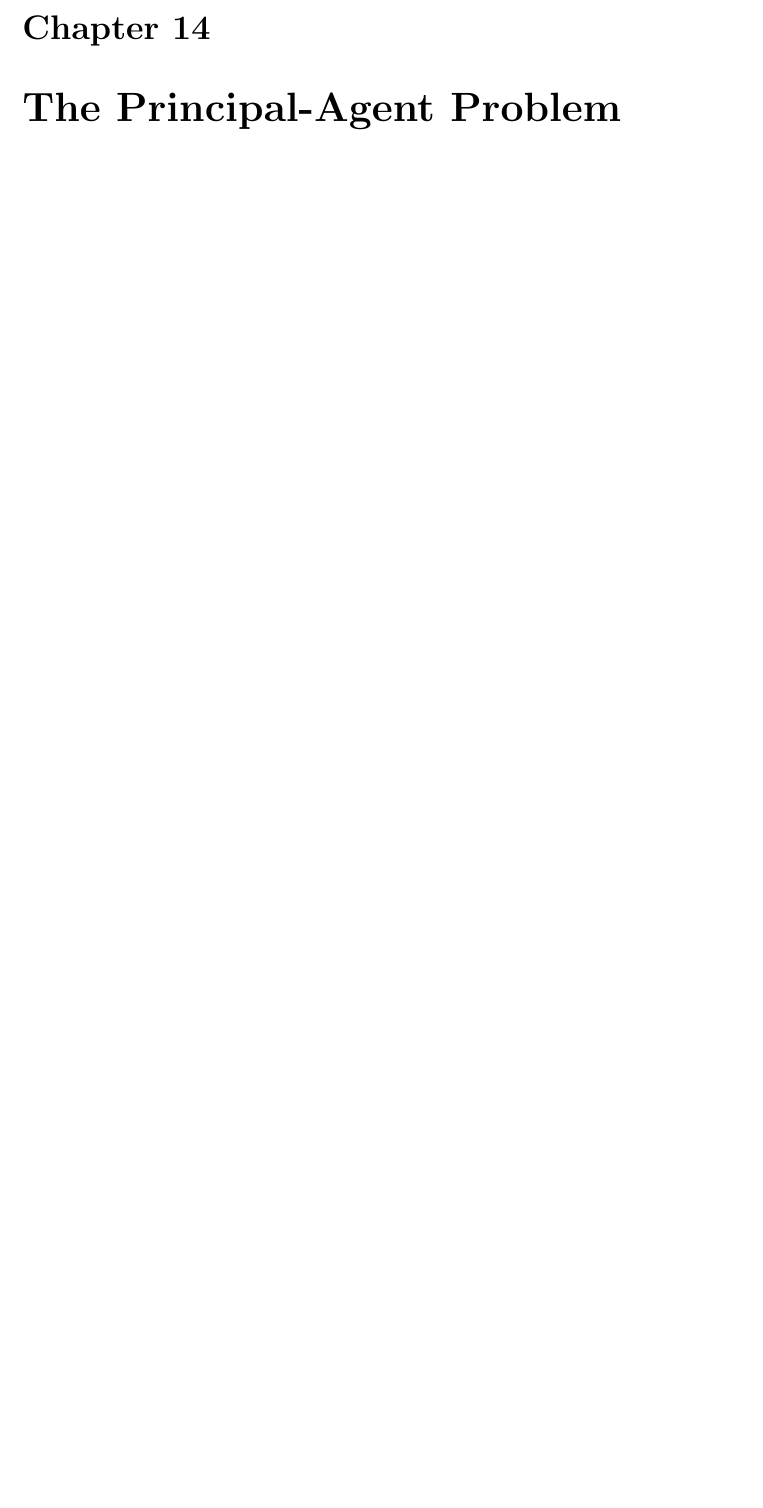
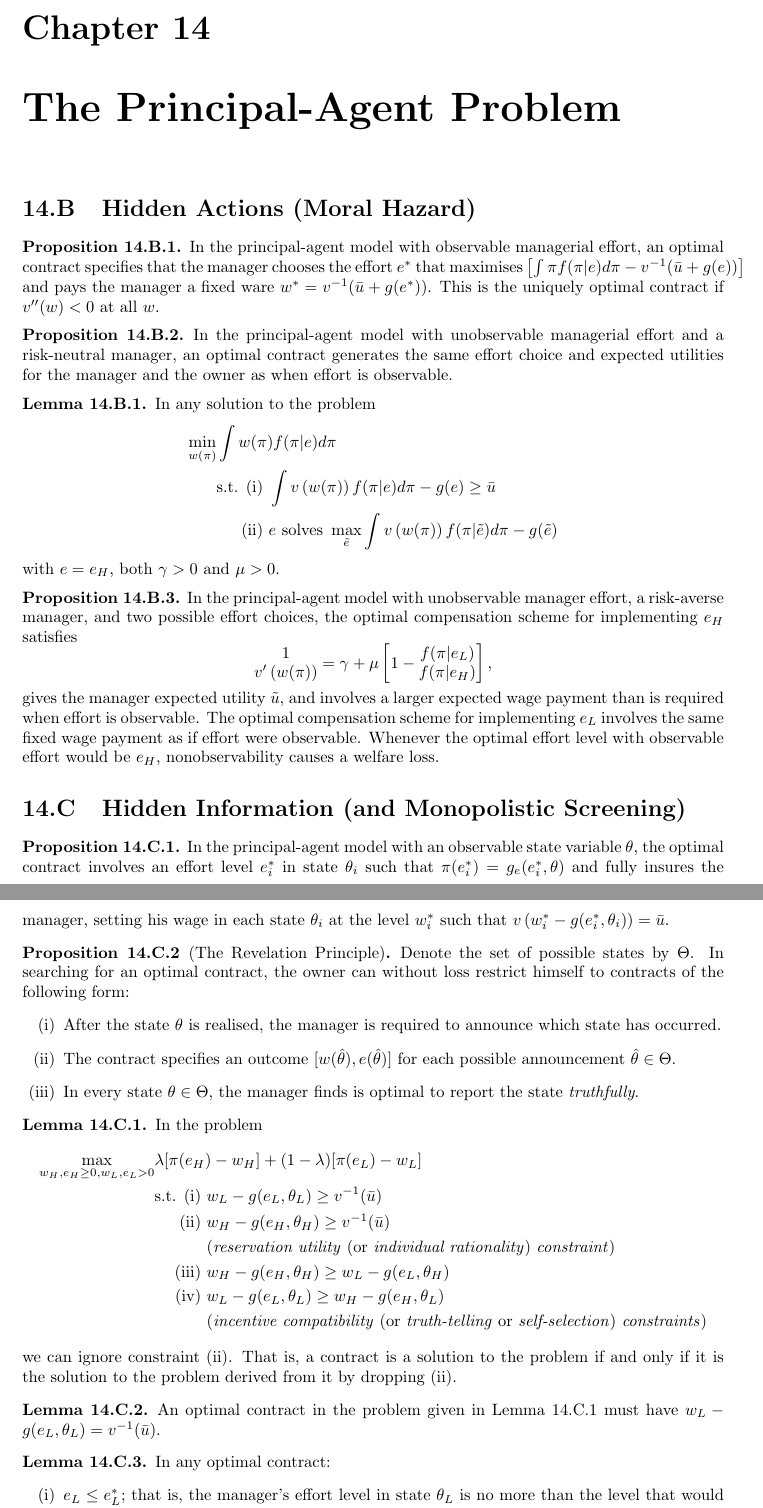
Before and after one commit to thorepet/mwg-review, a LaTeX thesis (main.tex, which reads input/p3c14-principal-agent.tex): part of page 36 of 55 before the commit and two parts of pages 36 and 37 of 56 after it, the two joined at a grey line, cut so that both start at the same text, the shorter picture padded with empty space. Compiled offline with pdfLaTeX.

Commit message:
Transcrive chapter 14.

```diff
--- a/input/p3c14-principal-agent.tex
+++ b/input/p3c14-principal-agent.tex
@@ -1,2 +1,87 @@
 % Nothing in Introduction
 \addtocounter{section}{1}
+
+\section{Hidden Actions (Moral Hazard)}
+
+\begin{prop}
+    In the principal-agent model with observable managerial effort, an optimal contract specifies that the manager chooses the effort $e^*$ that maximises $\left[ \int \pi f(\pi | e) d \pi - v^{-1}(\bar{u} + g(e))\right]$ and pays the manager a fixed ware $w^* = v^{-1}(\bar{u} + g(e^*))$. This is the uniquely optimal contract if $v''(w) < 0$ at all $w$.
+\end{prop}
+
+\begin{prop}
+    In the principal-agent model with unobservable managerial effort and a risk-neutral manager, an optimal contract generates the same effort choice and expected utilities for the manager and the owner as when effort is observable.
+\end{prop}
+
+\begin{lem}
+    In any solution to the problem
+    \begin{equation*}
+        \begin{aligned}
+            \min_{w(\pi)} &\int w(\pi) f(\pi | e) d \pi \\
+            % &\text{s.t. }
+            &\begin{aligned}
+                \text{s.t. (i) } &\int v\left(w(\pi)\right) f(\pi |e) d \pi - g(e) \geq \bar{u} \\
+                \text{(ii) } &e \text{ solves } \max_{\tilde{e}} \int v\left(w(\pi)\right) f(\pi | \tilde{e}) d \pi - g(\tilde{e})
+            \end{aligned}
+        \end{aligned}
+    \end{equation*}
+    with $e = e_H$, both $\gamma > 0$ and $\mu > 0$.
+\end{lem}
+
+\begin{prop}
+    In the principal-agent model with unobservable manager effort, a risk-averse manager, and two possible effort choices, the optimal compensation scheme for implementing $e_H$ satisfies
+    \begin{equation*}
+        \begin{matrix}
+            1 \\
+            v'\left(w(\pi)\right)
+        \end{matrix}
+        = \gamma + \mu
+        \left[1 - \begin{matrix}
+            f(\pi | e_L) \\
+            f(\pi | e_H)
+        \end{matrix}\right],
+    \end{equation*}
+    gives the manager expected utility $\tilde{u}$, and involves a larger expected wage payment than is required when effort is observable. The optimal compensation scheme for implementing $e_L$ involves the same fixed wage payment as if effort were observable. Whenever the optimal effort level with observable effort would be $e_H$, nonobservability causes a welfare loss.
+\end{prop}
+
+
+\section{Hidden Information (and Monopolistic Screening)}
+
+\begin{prop}
+    In the principal-agent model with an observable state variable $\theta$, the optimal contract involves an effort level $e^*_i$ in state $\theta_i$ such that $\pi(e^*_i) = g_e(e^*_i, \theta)$ and fully insures the manager, setting his wage in each state $\theta_i$ at the level $w^*_i$ such that $v\left(w^*_i - g(e^*_i, \theta_i)\right) = \bar{u}$.
+\end{prop}
+
+\begin{prop}[The Revelation Principle]
+    Denote the set of possible states by $\Theta$. In searching for an optimal contract, the owner can without loss restrict himself to contracts of the following form:
+    \begin{enumerate}
+        \item After the state $\theta$ is realised, the manager is required to announce which state has occurred.
+        \item The contract specifies an outcome $[w(\hat{\theta}), e(\hat{\theta})]$ for each possible announcement $\hat{\theta} \in \Theta$.
+        \item In every state $\theta \in \Theta$, the manager finds is optimal to report the state \emph{truthfully}.
+    \end{enumerate}
+\end{prop}
+
+\begin{lem}\label{piii.chxiv.optimal-contract}
+    In the problem
+    \begin{equation*}
+        \begin{aligned}
+            \max_{w_H, e_H \geq 0, w_L, e_L > 0} &\lambda [\pi(e_H) - w_H] + (1 - \lambda) [\pi(e_L) - w_L] \\
+            &\begin{aligned}
+                \text{s.t. (i) } &w_L - g(e_L, \theta_L) \geq v^{-1}(\bar{u}) \\
+                \text{(ii) } &w_H - g(e_H, \theta_H) \geq v^{-1}(\bar{u}) \\
+                &\text{(\emph{reservation utility} (or \emph{individual rationality}) \emph{constraint})} \\
+                \text{(iii) } & w_H - g(e_H, \theta_H) \geq w_L - g(e_L, \theta_H) \\
+                \text{(iv) } &w_L - g(e_L, \theta_L) \geq w_H - g(e_H, \theta_L) \\
+                &\text{(\emph{incentive compatibility} (or \emph{truth-telling} or \emph{self-selection}) \emph{constraints})}
+            \end{aligned}
+        \end{aligned}
+    \end{equation*}
+    we can ignore constraint (ii). That is, a contract is a solution to the problem if and only if it is the solution to the problem derived from it by dropping (ii).
+\end{lem}
+
+\begin{lem}
+    An optimal contract in the problem given in Lemma \ref{piii.chxiv.optimal-contract} must have $w_L - g(e_L, \theta_L) = v^{-1}(\bar{u})$.
+\end{lem}
+
+\begin{lem}
+    In any optimal contract:
+    \begin{enumerate}
+        \item $e_L \leq e^*_L$; that is, the manager's effort level in state $\theta_L$ is no more than the level that would arise if $\theta$ were observable.
+        \item $e_H = e^*_H$; that is, the manager's effort level in state $\theta_H$ is exactly equal to the level that arise if $\theta$ were observable.
```
Also changed, not shown: main.pdf, input/p3c14-principal-agent.tex (10 more changed lines).
